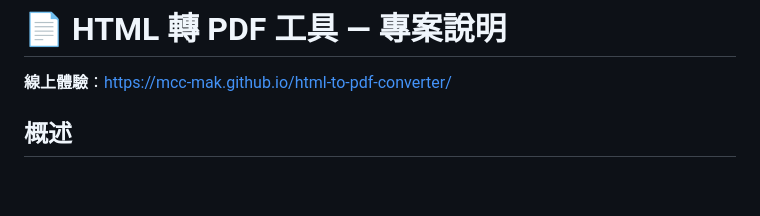
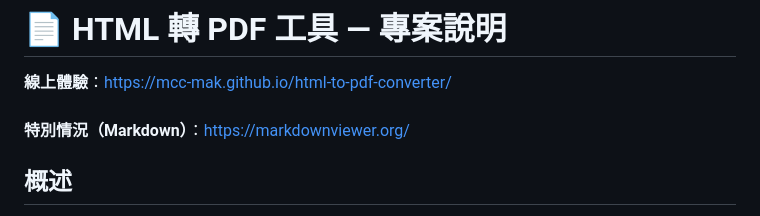
Before and after one commit to Mcc-Mak/html-to-pdf-converter, a Markdown page: README.md, the part around the change. GitHub-like rendering; blank space fills up the shorter version.

```diff
--- a/README.md
+++ b/README.md
@@ -1,6 +1,8 @@
 # 📄 HTML 轉 PDF 工具 — 專案說明
 
 **線上體驗**：https://mcc-mak.github.io/html-to-pdf-converter/
+<br/><br/>
+**特別情況（Markdown）**：https://markdownviewer.org/
 
 ## 概述
 
```
